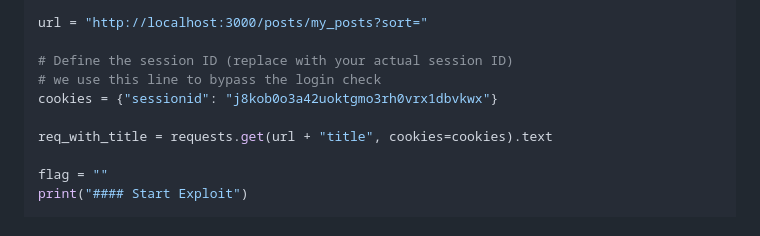
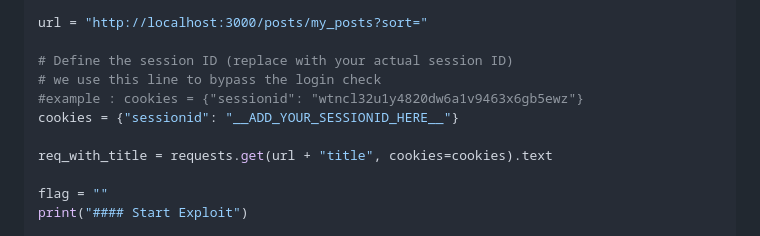
Before and after one commit to Mgh-Zakariae/Vulnerable_web_app, a Markdown page: Exploitation_Guide.md, the part around the change printed below. GitHub-like rendering.

```diff
--- a/Exploitation_Guide.md
+++ b/Exploitation_Guide.md
@@ -112,7 +112,8 @@ url = "http://localhost:3000/posts/my_posts?sort="
 
 # Define the session ID (replace with your actual session ID)
 # we use this line to bypass the login check
-cookies = {"sessionid": "j8kob0o3a42uoktgmo3rh0vrx1dbvkwx"}
+#example : cookies = {"sessionid": "wtncl32u1y4820dw6a1v9463x6gb5ewz"}
+cookies = {"sessionid": "__ADD_YOUR_SESSIONID_HERE__"}
 
 req_with_title = requests.get(url + "title", cookies=cookies).text
 
```
Also changed, not shown: other parts of Exploitation_Guide.md (+8 -8 lines).
